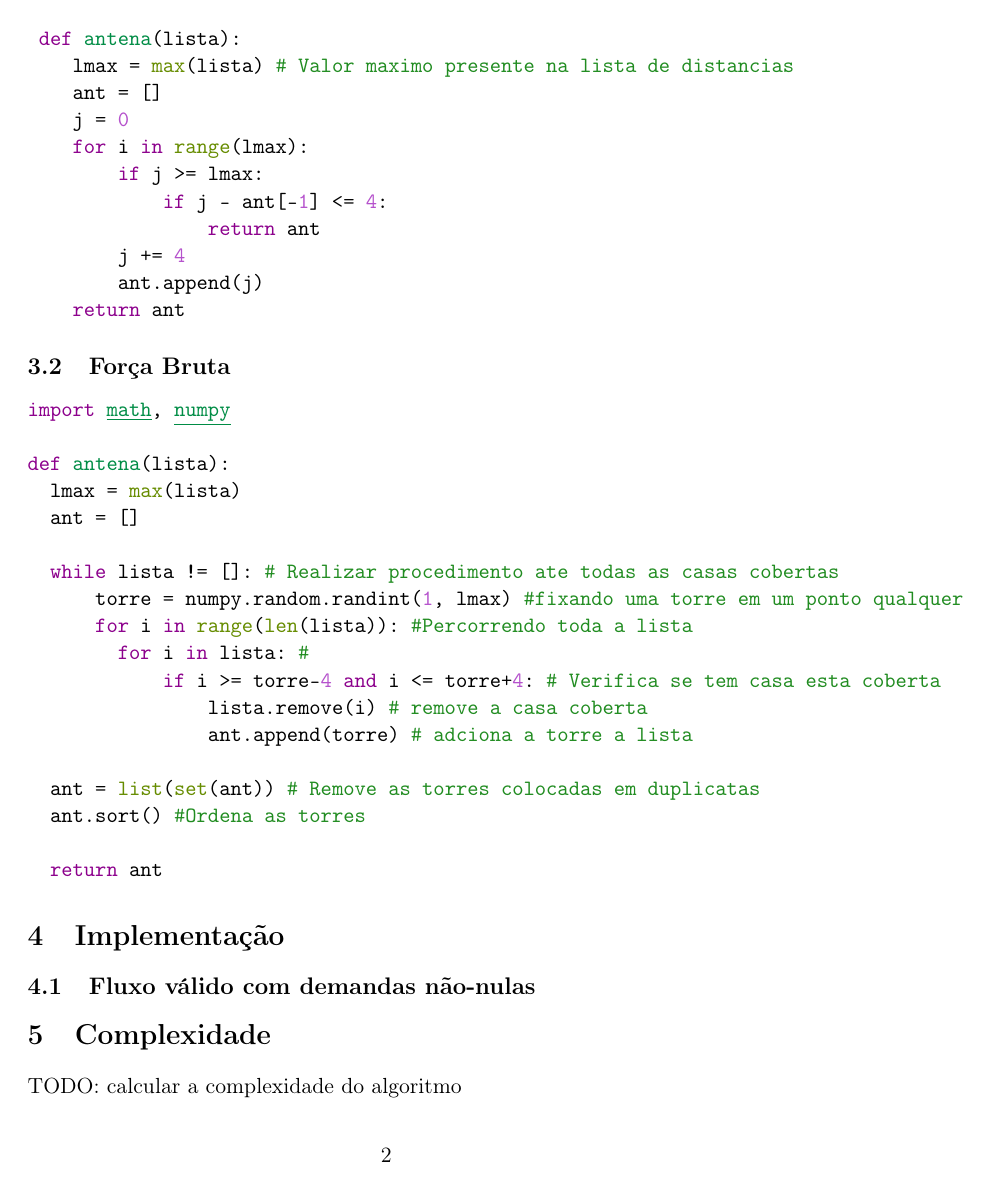
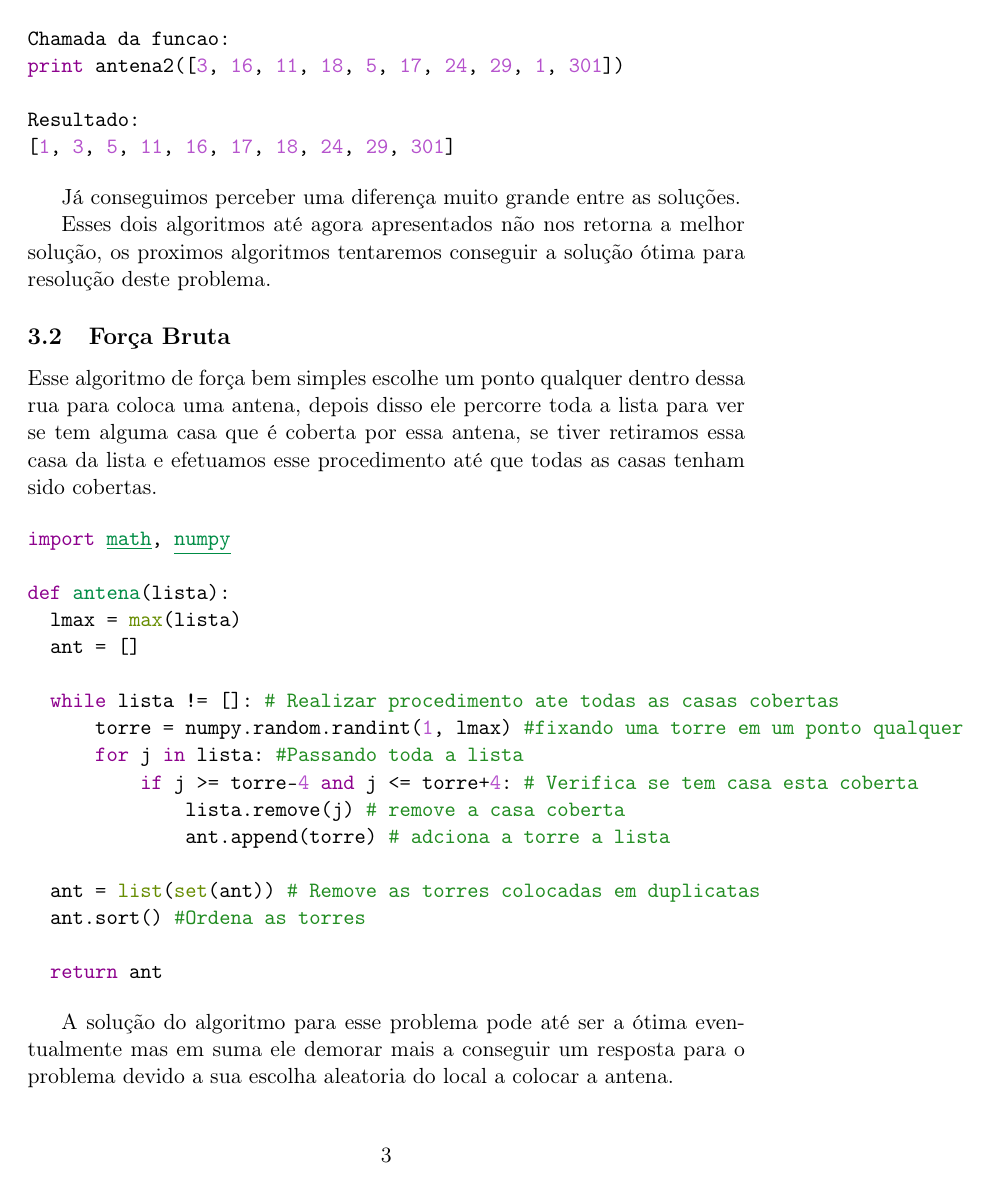
Before and after one commit to brunolucian/FGV-EDA, a LaTeX document (4_5/exercicio45tardos.tex): page 2 of 2 before the commit and page 3 of 4 after it. The pictures show the PDF file 4_5/exercicio45tardos.pdf that the author committed with the source.

Commit message:
Alteracao e inclusao de texto

```diff
--- a/4_5/exercicio45tardos.tex
+++ b/4_5/exercicio45tardos.tex
@@ -88,3 +86,4 @@ esteja coberta pela nossas antenas.
+            return ant
         j += 4
         ant.append(j)
 
@@ -92,0 +97,4 @@ esteja coberta pela nossas antenas.
+Chamada da funcao:
+print antena([3, 16, 11, 18, 5, 17, 24, 29, 1, 301])
+
+Resultado:
@@ -92,0 +115,6 @@ esteja coberta pela nossas antenas.
+    ant=[]
+    for i in lista: #Pecorre toda a lista
+        ant.append(lista[lista.index(i)]) #Para cada item da lista coloca uma antena
+
+    ant.sort()
+    return ant
@@ -93,3 +128,16 @@ esteja coberta pela nossas antenas.
+Chamada da funcao:
+print antena2([3, 16, 11, 18, 5, 17, 24, 29, 1, 301])
+
+Resultado:
+[1, 3, 5, 11, 16, 17, 18, 24, 29, 301]
+
+
+\end{minted}
+
+Já conseguimos perceber uma diferença muito grande entre as soluções.
+
+Esses dois algoritmos até agora apresentados não nos retorna a melhor solução, os proximos algoritmos tentaremos conseguir a
+solução ótima para resolução deste problema.
 
 \subsection{Força Bruta}
 
@@ -97,4 +145,7 @@ esteja coberta pela nossas antenas.
 
+Esse algoritmo de força bem simples escolhe um ponto qualquer dentro dessa rua para coloca uma antena, depois disso ele percorre
+toda a lista para ver se tem alguma casa que é coberta por essa antena, se tiver retiramos essa casa da lista e efetuamos esse
+procedimento até que todas as casas tenham sido cobertas.
 
 \begin{minted}[]{python}
 import math, numpy
@@ -105,11 +156,10 @@ def antena(lista):
 
   while lista != []: # Realizar procedimento ate todas as casas cobertas
       torre = numpy.random.randint(1, lmax) #fixando uma torre em um ponto qualquer
-      for i in range(len(lista)): #Percorrendo toda a lista
-        for i in lista: #
-            if i >= torre-4 and i <= torre+4: # Verifica se tem casa esta coberta
-                lista.remove(i) # remove a casa coberta
-                ant.append(torre) # adciona a torre a lista
+      for j in lista: #Passando toda a lista
+          if j >= torre-4 and j <= torre+4: # Verifica se tem casa esta coberta
+              lista.remove(j) # remove a casa coberta
+              ant.append(torre) # adciona a torre a lista
 
   ant = list(set(ant)) # Remove as torres colocadas em duplicatas
   ant.sort() #Ordena as torres
@@ -119,3 +169,5 @@ def antena(lista):
 
 \end{minted}
 
+A solução do algoritmo para esse problema pode até ser a ótima eventualmente mas em suma ele demorar mais a conseguir um resposta
+para o problema devido a sua escolha aleatoria do local a colocar a antena.
@@ -122,7 +181,3 @@ def antena(lista):
 
 
-\section{Implementação}
-\label{sec-4}
 
-\subsection{Fluxo válido com demandas não-nulas}
-\label{sec-4-2}
@@ -128,0 +188,10 @@ def antena(lista):
+    ant = []
+    j = 0
+    for i in range(lmax):
+        if j >= lmax:
+            if j - ant[-1] <= 4:
+                return ant
+        if j in lista:
+            j += 4
+            ant.append(j)
+            j += 4
```
Also changed, not shown: 4_5/exercicio45tardos.pdf, 4_5/exercicio45tardos.tex (56 more changed lines), 3 other files.
